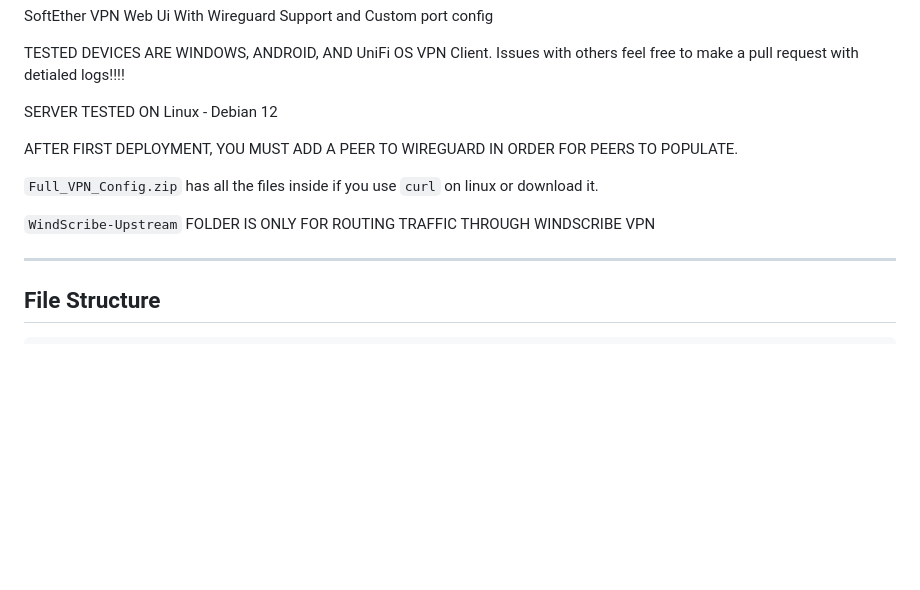
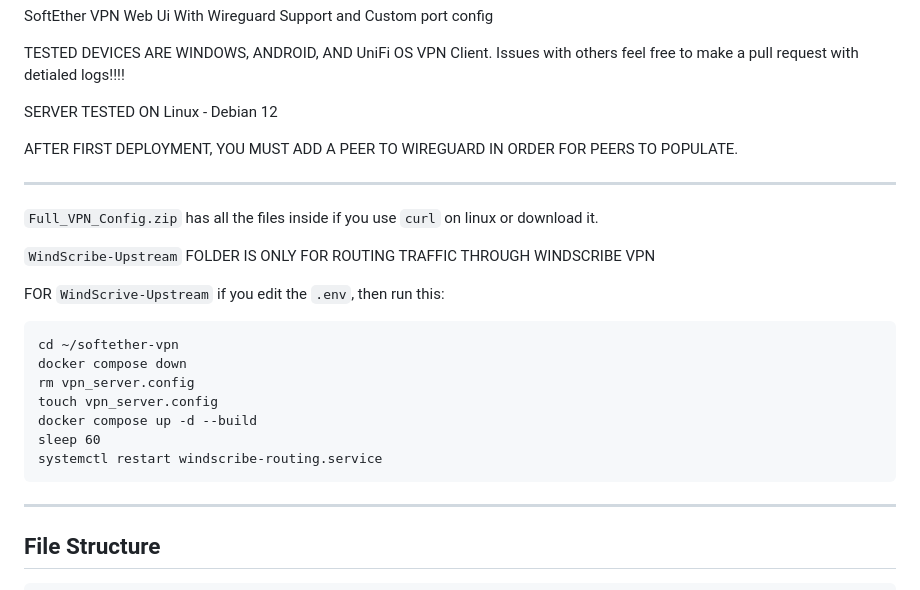
Before and after one commit to AngelGonePro/SoftEther-VPN-Web-Ui-with-wireguard, a Markdown page: README.md, the part around the change. Drawn GitHub-style; blank space fills up the shorter version.

````diff
--- a/README.md
+++ b/README.md
@@ -7,9 +7,22 @@ SERVER TESTED ON Linux - Debian 12
 
 AFTER FIRST DEPLOYMENT, YOU MUST ADD A PEER TO WIREGUARD IN ORDER FOR PEERS TO POPULATE.
 
+---
+
 `Full_VPN_Config.zip` has all the files inside if you use `curl` on linux or download it.
 
 `WindScribe-Upstream` FOLDER IS ONLY FOR ROUTING TRAFFIC THROUGH WINDSCRIBE VPN
+
+FOR `WindScrive-Upstream` if you edit the `.env`, then run this:
+```
+cd ~/softether-vpn
+docker compose down
+rm vpn_server.config
+touch vpn_server.config
+docker compose up -d --build
+sleep 60
+systemctl restart windscribe-routing.service
+```
 
 ---
 
````
